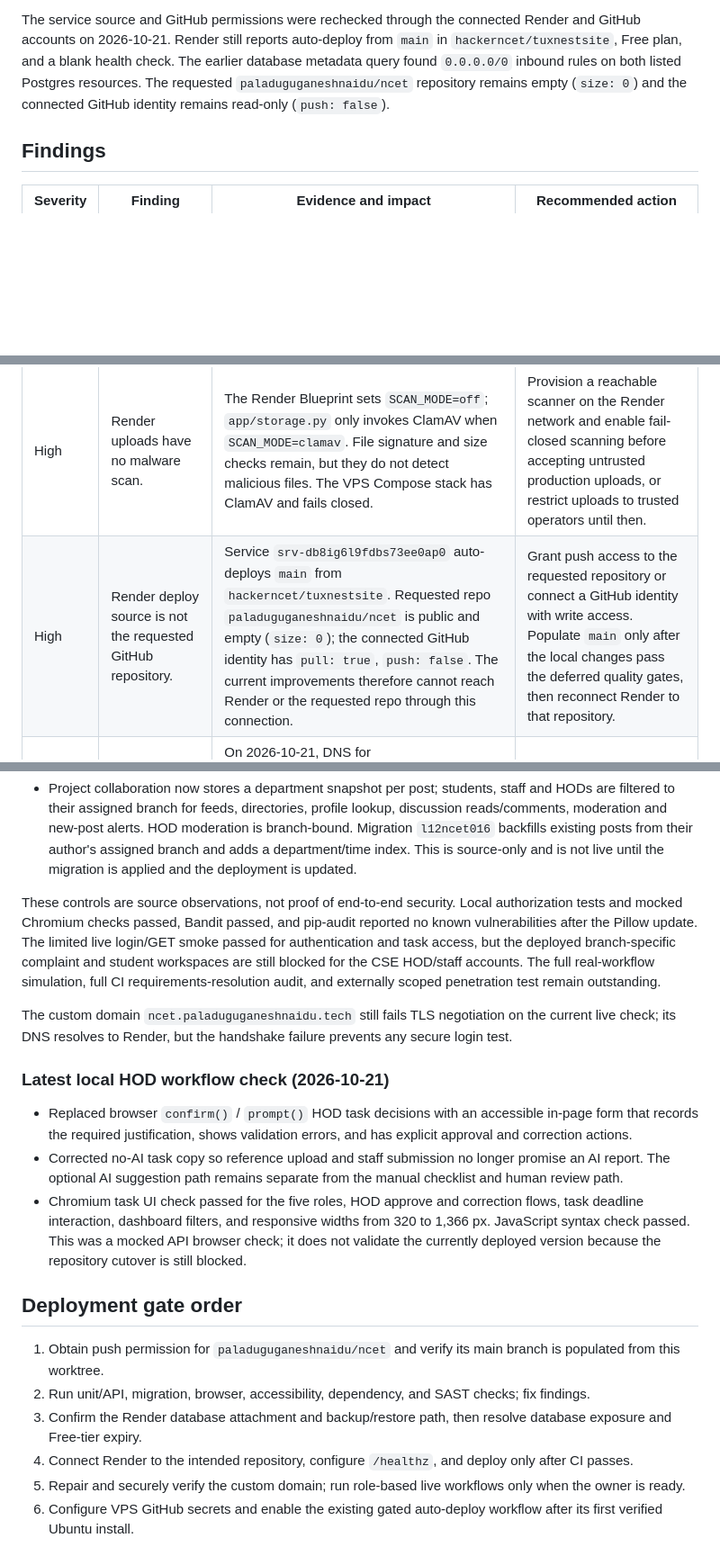
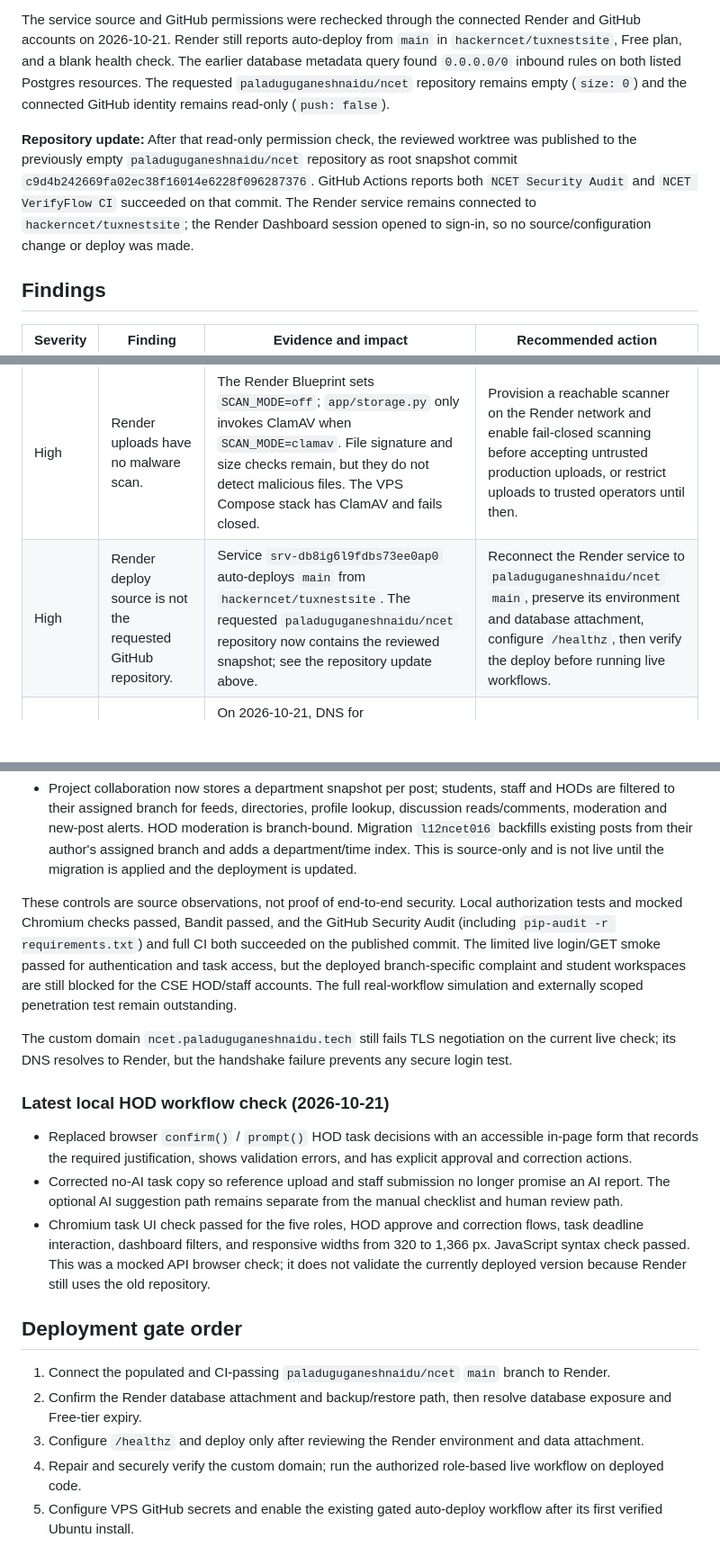
Before and after one commit to paladuguganeshnaidu/ncet, a Markdown page: docs/PRODUCTION_READINESS_AUDIT_2026-10-21.md, 3 parts joined by grey strips. Shown at 90% size. Drawn GitHub-style; blank space fills up the shorter version.

Commit message:
Update release readiness after GitHub checks

```diff
--- a/docs/PRODUCTION_READINESS_AUDIT_2026-10-21.md
+++ b/docs/PRODUCTION_READINESS_AUDIT_2026-10-21.md
@@ -4,6 +4,8 @@ Audit date: 2026-10-21 (Asia/Kolkata)
 Scope: source review of the current worktree; read-only Render service, database, and metrics checks; local non-AI integration and mocked Chromium checks; Bandit SAST and pip-audit on the installed environment; plus a passive live HTTP check and authenticated GET-only smoke checks for the three supplied Render accounts. Each live session was logged out. No student or staff records, tasks, documents, complaints, AI settings, or provider services were changed or called. Local test data used a temporary SQLite database and was not sent to production.
 
 The service source and GitHub permissions were rechecked through the connected Render and GitHub accounts on 2026-10-21. Render still reports auto-deploy from `main` in `hackerncet/tuxnestsite`, Free plan, and a blank health check. The earlier database metadata query found `0.0.0.0/0` inbound rules on both listed Postgres resources. The requested `paladuguganeshnaidu/ncet` repository remains empty (`size: 0`) and the connected GitHub identity remains read-only (`push: false`).
+
+**Repository update:** After that read-only permission check, the reviewed worktree was published to the previously empty `paladuguganeshnaidu/ncet` repository as root snapshot commit `c9d4b242669fa02ec38f16014e6228f096287376`. GitHub Actions reports both `NCET Security Audit` and `NCET VerifyFlow CI` succeeded on that commit. The Render service remains connected to `hackerncet/tuxnestsite`; the Render Dashboard session opened to sign-in, so no source/configuration change or deploy was made.
 
 ## Findings
 
@@ -12,7 +14,7 @@ The service source and GitHub permissions were rechecked through the connected R
 | High | Render Postgres inbound access allows every IPv4 address. | Both listed Postgres resources report `0.0.0.0/0`. This exposes the database listener to the public network; authentication still applies, but network exposure is broader than necessary. | Confirm which database the app uses without revealing its URL, then remove public access where possible and use Render's private network. Keep only required fixed external ranges. Render documents that private-network traffic is separate from inbound IP rules: [Inbound IP Rules](https://render.com/docs/inbound-ip-rules), [Private Network](https://render.com/docs/private-network). |
 | High | Render database continuity is uncertain and a Free database is near its expiry window. | One listed Free database is available and was created 2026-10-15; Render reports expiration 2026-11-14. A second listed Free database is suspended and expired 2026-10-09. Render service metadata does not expose which database URL is configured, so the app's active database cannot be identified from this audit. Free Postgres expires after 30 days and is deleted after the grace period: [Render Free Plan](https://render.com/docs/free). | Identify the service's database attachment from the Render dashboard, confirm backups and a restore path, and migrate production data to a paid database before the connected Free database expires. Do not assume the expired database contains no needed data. |
 | High | Render uploads have no malware scan. | The Render Blueprint sets `SCAN_MODE=off`; `app/storage.py` only invokes ClamAV when `SCAN_MODE=clamav`. File signature and size checks remain, but they do not detect malicious files. The VPS Compose stack has ClamAV and fails closed. | Provision a reachable scanner on the Render network and enable fail-closed scanning before accepting untrusted production uploads, or restrict uploads to trusted operators until then. |
-| High | Render deploy source is not the requested GitHub repository. | Service `srv-db8ig6l9fdbs73ee0ap0` auto-deploys `main` from `hackerncet/tuxnestsite`. Requested repo `paladuguganeshnaidu/ncet` is public and empty (`size: 0`); the connected GitHub identity has `pull: true`, `push: false`. The current improvements therefore cannot reach Render or the requested repo through this connection. | Grant push access to the requested repository or connect a GitHub identity with write access. Populate `main` only after the local changes pass the deferred quality gates, then reconnect Render to that repository. |
+| High | Render deploy source is not the requested GitHub repository. | Service `srv-db8ig6l9fdbs73ee0ap0` auto-deploys `main` from `hackerncet/tuxnestsite`. The requested `paladuguganeshnaidu/ncet` repository now contains the reviewed snapshot; see the repository update above. | Reconnect the Render service to `paladuguganeshnaidu/ncet` `main`, preserve its environment and database attachment, configure `/healthz`, then verify the deploy before running live workflows. |
 | High | The custom domain cannot establish TLS. | On 2026-10-21, DNS for `ncet.paladuguganeshnaidu.tech` resolved to Render's `216.24.57.16` and `216.24.57.18` addresses, but HTTPS failed with `SSLV3_ALERT_HANDSHAKE_FAILURE` for `/`, `/app`, `/tasks`, `/complaints`, `/students`, `/community`, and `/plot`. No credentials were sent to this host. | Repair the custom-domain certificate/Render domain configuration, then verify the certificate chain and authenticated routes without disabling TLS verification. |
 | Medium | Live student and complaint workspaces are still branch-named for BCA and reject the CSE HOD/staff accounts. | Read-only Render login checks on 2026-10-21 confirmed the supplied HOD and staff accounts are assigned to Computer Science & Engineering. Their `GET /complaints` responses were 403 with a Department Access page; `/bca/manage` was also 403. `/community` returned a page titled `Projects & Contributions | NCET BCA` for those CSE accounts. Local changes make these workspaces department-scoped and department-neutral, but they are not deployed. | Publish and deploy the tested branch after write access is granted. Then repeat CSE and Computer Applications HOD/staff checks against `/complaints`, `/bca/manage`, and `/community`, including branch-isolation assertions. |
 | Medium | Render HTTP health checks are not configured. | Service metadata shows `healthCheckPath` is empty. The source has `/healthz`, which checks database connectivity, and `render.yaml` declares `/healthz`; the dashboard service is not currently following that configuration. | Set the Render service health check path to `/healthz` after the source/repository migration is ready. Render uses health checks to decide whether instances can receive traffic and to restart unhealthy instances: [Health Checks](https://render.com/docs/health-checks). |
@@ -57,7 +59,7 @@ The service source and GitHub permissions were rechecked through the connected R
 - Project collaboration profile/feed/detail queries now batch profile and student-USN lookups and eager-load authors instead of issuing per-item queries. Local API and browser checks passed; query-count profiling with a large department dataset remains open.
 - Project collaboration now stores a department snapshot per post; students, staff and HODs are filtered to their assigned branch for feeds, directories, profile lookup, discussion reads/comments, moderation and new-post alerts. HOD moderation is branch-bound. Migration `l12ncet016` backfills existing posts from their author's assigned branch and adds a department/time index. This is source-only and is not live until the migration is applied and the deployment is updated.
 
-These controls are source observations, not proof of end-to-end security. Local authorization tests and mocked Chromium checks passed, Bandit passed, and pip-audit reported no known vulnerabilities after the Pillow update. The limited live login/GET smoke passed for authentication and task access, but the deployed branch-specific complaint and student workspaces are still blocked for the CSE HOD/staff accounts. The full real-workflow simulation, full CI requirements-resolution audit, and externally scoped penetration test remain outstanding.
+These controls are source observations, not proof of end-to-end security. Local authorization tests and mocked Chromium checks passed, Bandit passed, and the GitHub Security Audit (including `pip-audit -r requirements.txt`) and full CI both succeeded on the published commit. The limited live login/GET smoke passed for authentication and task access, but the deployed branch-specific complaint and student workspaces are still blocked for the CSE HOD/staff accounts. The full real-workflow simulation and externally scoped penetration test remain outstanding.
 
 The custom domain `ncet.paladuguganeshnaidu.tech` still fails TLS negotiation on the current live check; its DNS resolves to Render, but the handshake failure prevents any secure login test.
 
@@ -65,13 +67,12 @@ The custom domain `ncet.paladuguganeshnaidu.tech` still fails TLS negotiation on
 
 - Replaced browser `confirm()` / `prompt()` HOD task decisions with an accessible in-page form that records the required justification, shows validation errors, and has explicit approval and correction actions.
 - Corrected no-AI task copy so reference upload and staff submission no longer promise an AI report. The optional AI suggestion path remains separate from the manual checklist and human review path.
-- Chromium task UI check passed for the five roles, HOD approve and correction flows, task deadline interaction, dashboard filters, and responsive widths from 320 to 1,366 px. JavaScript syntax check passed. This was a mocked API browser check; it does not validate the currently deployed version because the repository cutover is still blocked.
+- Chromium task UI check passed for the five roles, HOD approve and correction flows, task deadline interaction, dashboard filters, and responsive widths from 320 to 1,366 px. JavaScript syntax check passed. This was a mocked API browser check; it does not validate the currently deployed version because Render still uses the old repository.
 
 ## Deployment gate order
 
-1. Obtain push permission for `paladuguganeshnaidu/ncet` and verify its main branch is populated from this worktree.
-2. Run unit/API, migration, browser, accessibility, dependency, and SAST checks; fix findings.
-3. Confirm the Render database attachment and backup/restore path, then resolve database exposure and Free-tier expiry.
-4. Connect Render to the intended repository, configure `/healthz`, and deploy only after CI passes.
-5. Repair and securely verify the custom domain; run role-based live workflows only when the owner is ready.
-6. Configure VPS GitHub secrets and enable the existing gated auto-deploy workflow after its first verified Ubuntu install.
+1. Connect the populated and CI-passing `paladuguganeshnaidu/ncet` `main` branch to Render.
+2. Confirm the Render database attachment and backup/restore path, then resolve database exposure and Free-tier expiry.
+3. Configure `/healthz` and deploy only after reviewing the Render environment and data attachment.
+4. Repair and securely verify the custom domain; run the authorized role-based live workflow on deployed code.
+5. Configure VPS GitHub secrets and enable the existing gated auto-deploy workflow after its first verified Ubuntu install.
```
Also changed, not shown: docs/PRODUCT_ROADMAP.md (+2 -2 lines).
